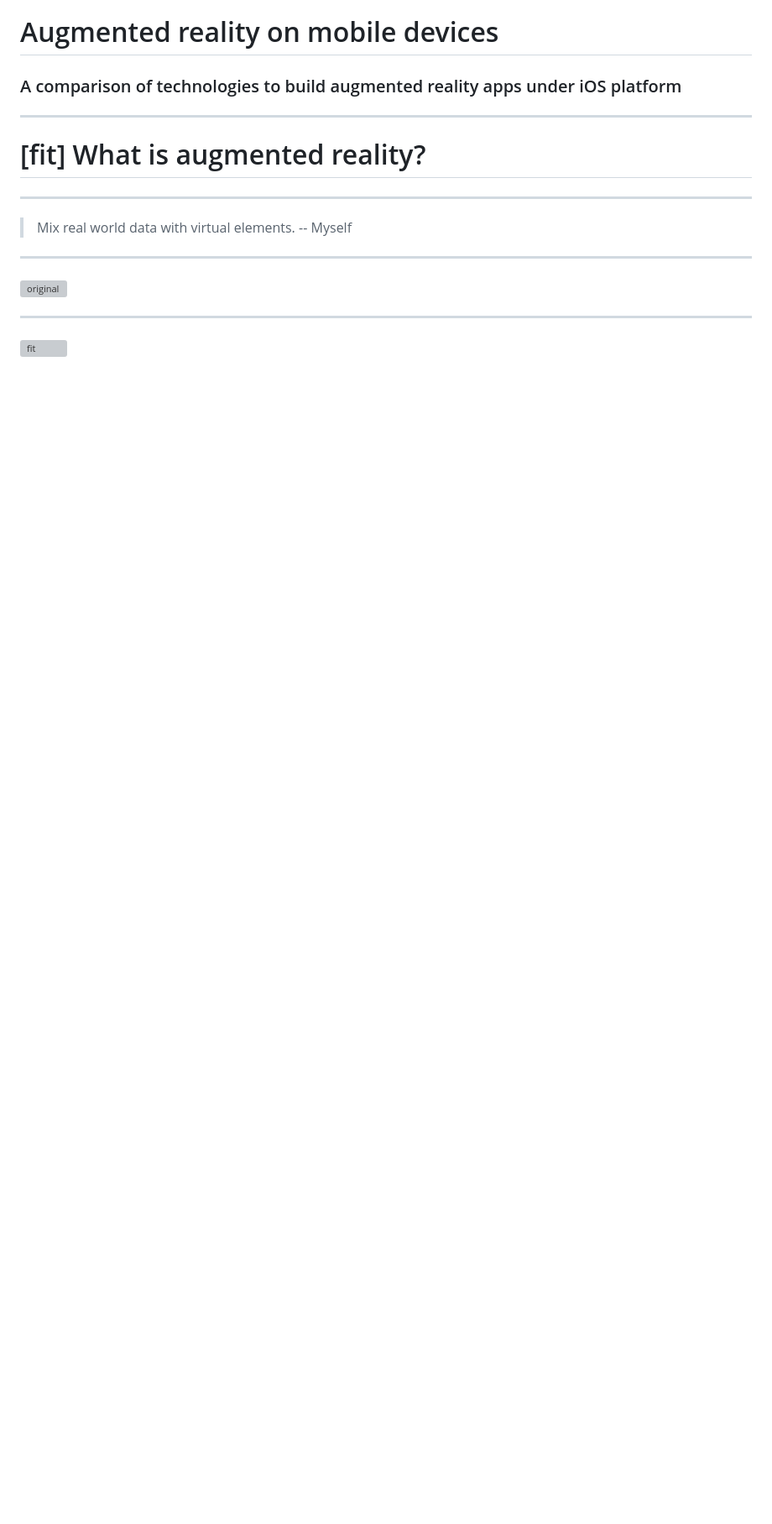
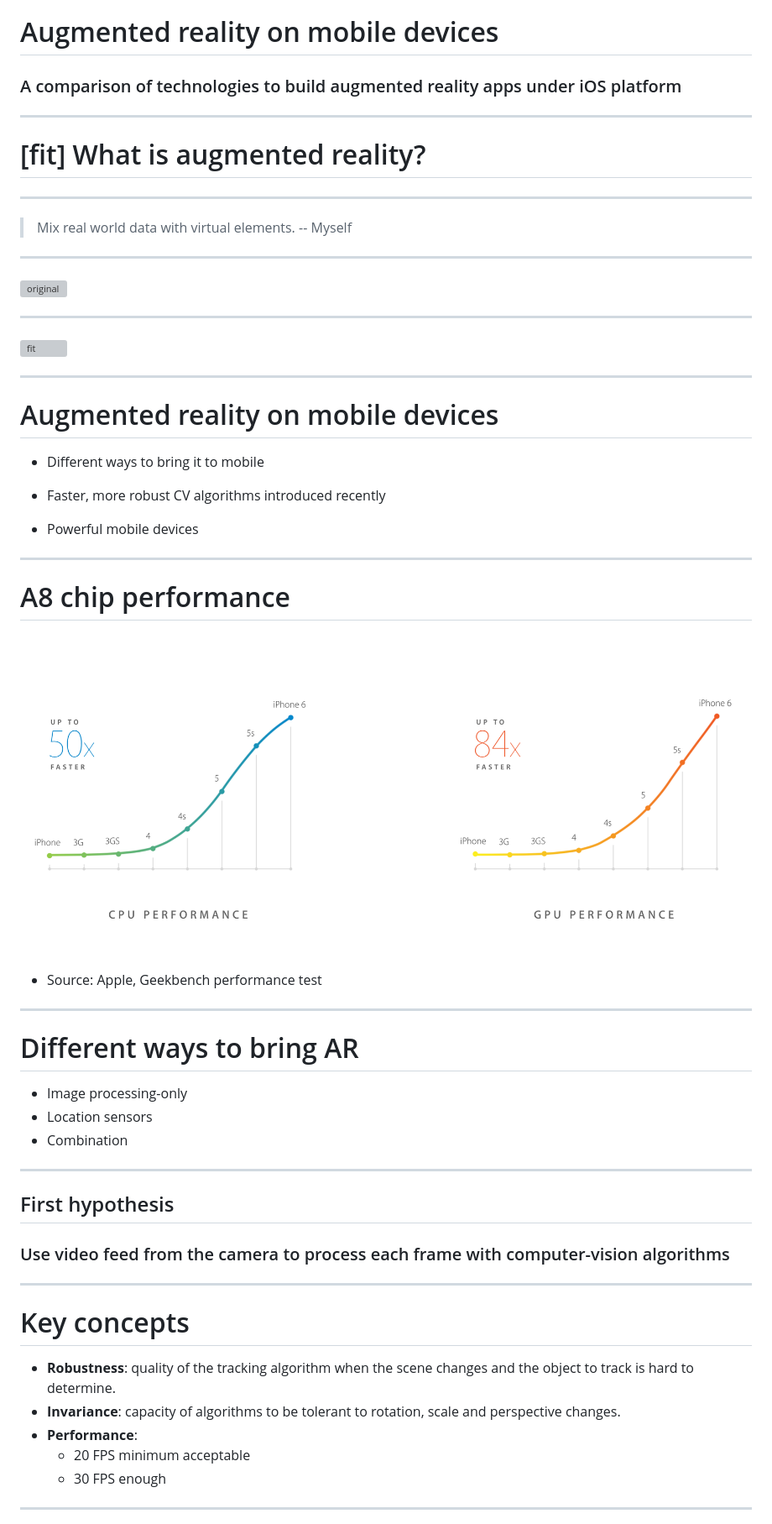
Before and after one commit to alvaromb/ponster, a Markdown page: doc/keynote/ponster.md, the part around the change printed below. Shown: that part at 84% size. Drawn GitHub-style; pictures changed too: doc/keynote/a8performance.png (added); blank space fills up the shorter version; grey boxes are pictures that could not be loaded.

Commit message:
More keynote

```diff
--- a/doc/keynote/ponster.md
+++ b/doc/keynote/ponster.md
@@ -19,3 +19,47 @@ footer: Álvaro Medina Ballester, UIB, 2014
 ---
 
 ![fit](skyguide.png)
+
+---
+
+# Augmented reality on mobile devices
+
+- Different ways to bring it to mobile
+
+- Faster, more robust CV algorithms introduced recently
+
+- Powerful mobile devices
+
+---
+
+# A8 chip performance
+
+![inline](a8performance.png)
+
+- Source: Apple, Geekbench performance test
+
+---
+
+# Different ways to bring AR
+
+- Image processing-only
+- Location sensors
+- Combination
+
+---
+
+## First hypothesis
+### Use video feed from the camera to process each frame with computer-vision algorithms
+
+---
+
+# Key concepts
+
+- **Robustness**: quality of the tracking algorithm when the scene changes and the object to track is hard to determine.
+- **Invariance**: capacity of algorithms to be tolerant to rotation, scale and perspective changes.
+- **Performance**:
+    - 20 FPS minimum acceptable
+    - 30 FPS enough
+
+---
+
```
Also changed, not shown: other parts of doc/keynote/ponster.md (+49 -1 lines), doc/keynote/templatematching.jpg (added).
